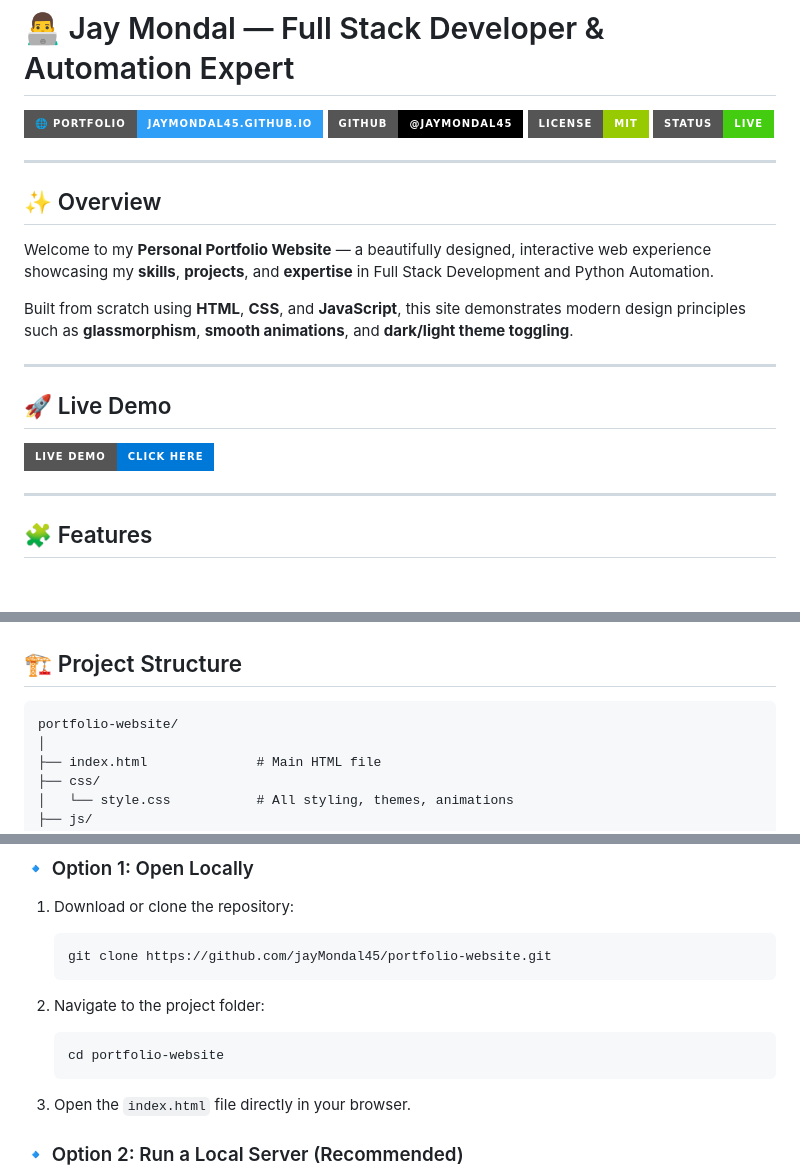
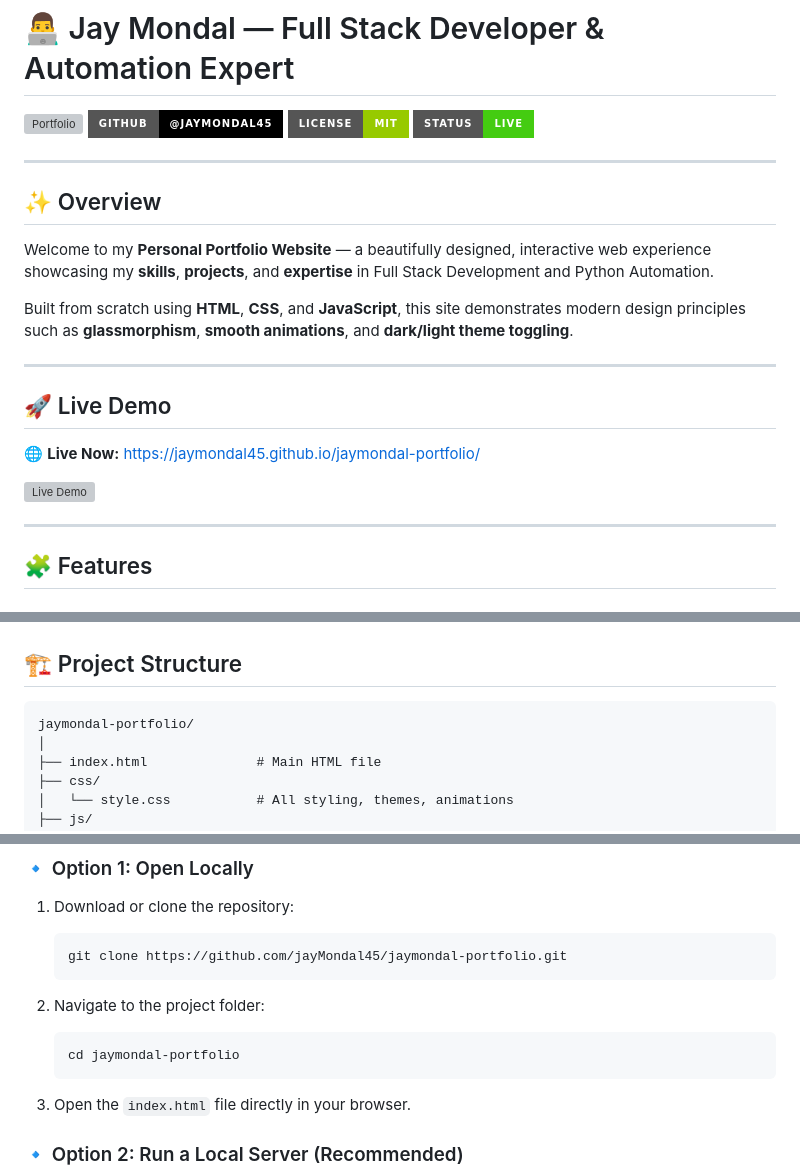
Before and after one commit to jayMondal45/jaymondal-portfolio, a Markdown page: README.md, 3 parts joined by grey strips. GitHub-like rendering; badges without logos; grey boxes are pictures that could not be loaded.

````diff
--- a/README.md
+++ b/README.md
@@ -1,9 +1,9 @@
 # 👨‍💻 Jay Mondal — Full Stack Developer & Automation Expert
 
-[![Portfolio](https://img.shields.io/badge/🌐_Portfolio-jaymondal45.github.io-2E9EF7?style=for-the-badge)](https://jaymondal45.github.io)
+[![Portfolio](https://img.shields.io/badge/🌐_Live_Portfolio-jaymondal45.github.io%2Fjaymondal--portfolio-2E9EF7?style=for-the-badge)](https://jaymondal45.github.io/jaymondal-portfolio/)
 [![GitHub](https://img.shields.io/badge/GitHub-@jayMondal45-000000?style=for-the-badge\&logo=github)](https://github.com/jayMondal45)
 [![License](https://img.shields.io/badge/License-MIT-green?style=for-the-badge)](LICENSE)
-[![Status](https://img.shields.io/badge/Status-Live-success?style=for-the-badge)](https://jaymondal45.github.io)
+[![Status](https://img.shields.io/badge/Status-Live-success?style=for-the-badge)](https://jaymondal45.github.io/jaymondal-portfolio/)
 
 ---
 
@@ -17,7 +17,9 @@ Built from scratch using **HTML**, **CSS**, and **JavaScript**, this site demons
 
 ## 🚀 Live Demo
 
-[![Live Demo](https://img.shields.io/badge/Live_Demo-Click_Here-0078D7?style=for-the-badge\&logo=githubpages)]([https://jaymondal45.github.io](https://jaymondal45.github.io/jaymondal-portfolio/))
+🌐 **Live Now:** [https://jaymondal45.github.io/jaymondal-portfolio/](https://jaymondal45.github.io/jaymondal-portfolio/)
+
+[![Live Demo](https://img.shields.io/badge/Visit_Site-jaymondal45.github.io%2Fjaymondal--portfolio-0078D7?style=for-the-badge\&logo=githubpages)](https://jaymondal45.github.io/jaymondal-portfolio/)
 
 ---
 
@@ -67,7 +69,7 @@ Built from scratch using **HTML**, **CSS**, and **JavaScript**, this site demons
 ## 🏗️ Project Structure
 
 ```
-portfolio-website/
+jaymondal-portfolio/
 │
 ├── index.html              # Main HTML file
 ├── css/
@@ -88,12 +90,12 @@ portfolio-website/
 1. Download or clone the repository:
 
    ```bash
-   git clone https://github.com/jayMondal45/portfolio-website.git
+   git clone https://github.com/jayMondal45/jaymondal-portfolio.git
    ```
 2. Navigate to the project folder:
 
    ```bash
-   cd portfolio-website
+   cd jaymondal-portfolio
    ```
 3. Open the `index.html` file directly in your browser.
 
````
Also changed, not shown: other parts of README.md (+1 -3 lines).
